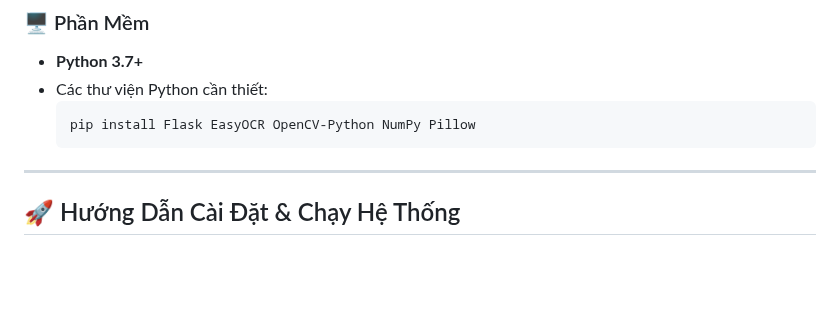
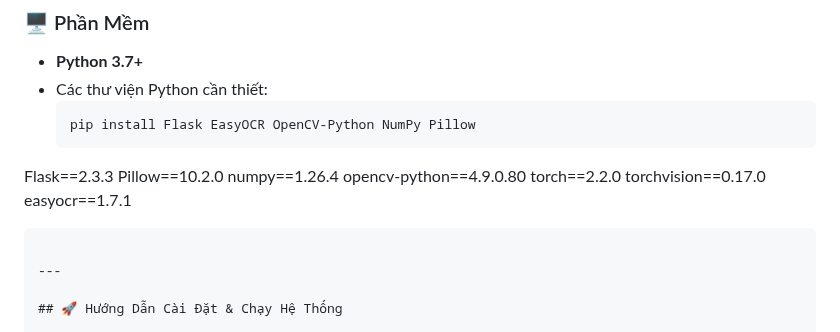
Before and after one commit to Tank97king/QUAN-LY-BAI-DO-XE-THONG-MINH, a Markdown page: README.md, the part around the change. Rendered like a GitHub page; blank space fills up the shorter version.

````diff
--- a/README.md
+++ b/README.md
@@ -41,6 +41,13 @@
 - Các thư viện Python cần thiết:
   ```bash
   pip install Flask EasyOCR OpenCV-Python NumPy Pillow
+Flask==2.3.3
+Pillow==10.2.0
+numpy==1.26.4
+opencv-python==4.9.0.80
+torch==2.2.0
+torchvision==0.17.0
+easyocr==1.7.1
   ```
 
 ---
````
